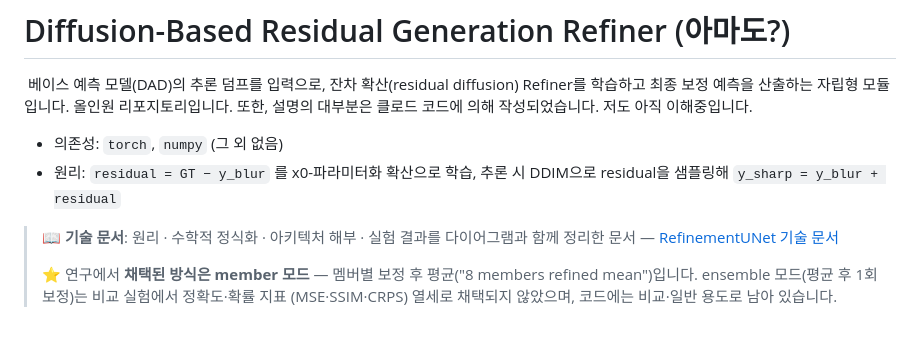
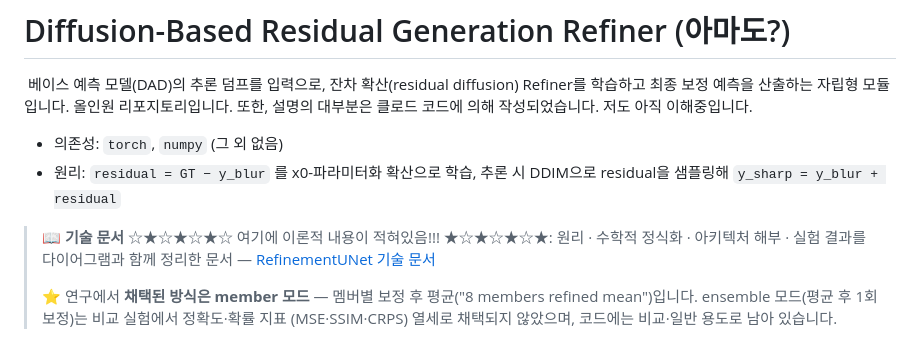
Before and after one commit to HollyRiver/DiffusionRefiner, a Markdown page: README.md, the part around the change. Drawn GitHub-style.

```diff
--- a/README.md
+++ b/README.md
@@ -6,7 +6,7 @@
 - 원리: `residual = GT − y_blur` 를 x0-파라미터화 확산으로 학습, 추론 시 DDIM으로
   residual을 샘플링해 `y_sharp = y_blur + residual`
 
-> 📖 **기술 문서**: 원리 · 수학적 정식화 · 아키텍처 해부 · 실험 결과를 다이어그램과
+> 📖 **기술 문서** ☆★☆★☆★☆ 여기에 이론적 내용이 적혀있음!!! ★☆★☆★☆★: 원리 · 수학적 정식화 · 아키텍처 해부 · 실험 결과를 다이어그램과
 > 함께 정리한 문서 — [RefinementUNet 기술 문서](https://claude.ai/code/artifact/18527f2a-c64a-40af-940d-a7f7b8e0c1e4)
 >
 > ⭐ 연구에서 **채택된 방식은 member 모드** — 멤버별 보정 후 평균("8 members refined
```
